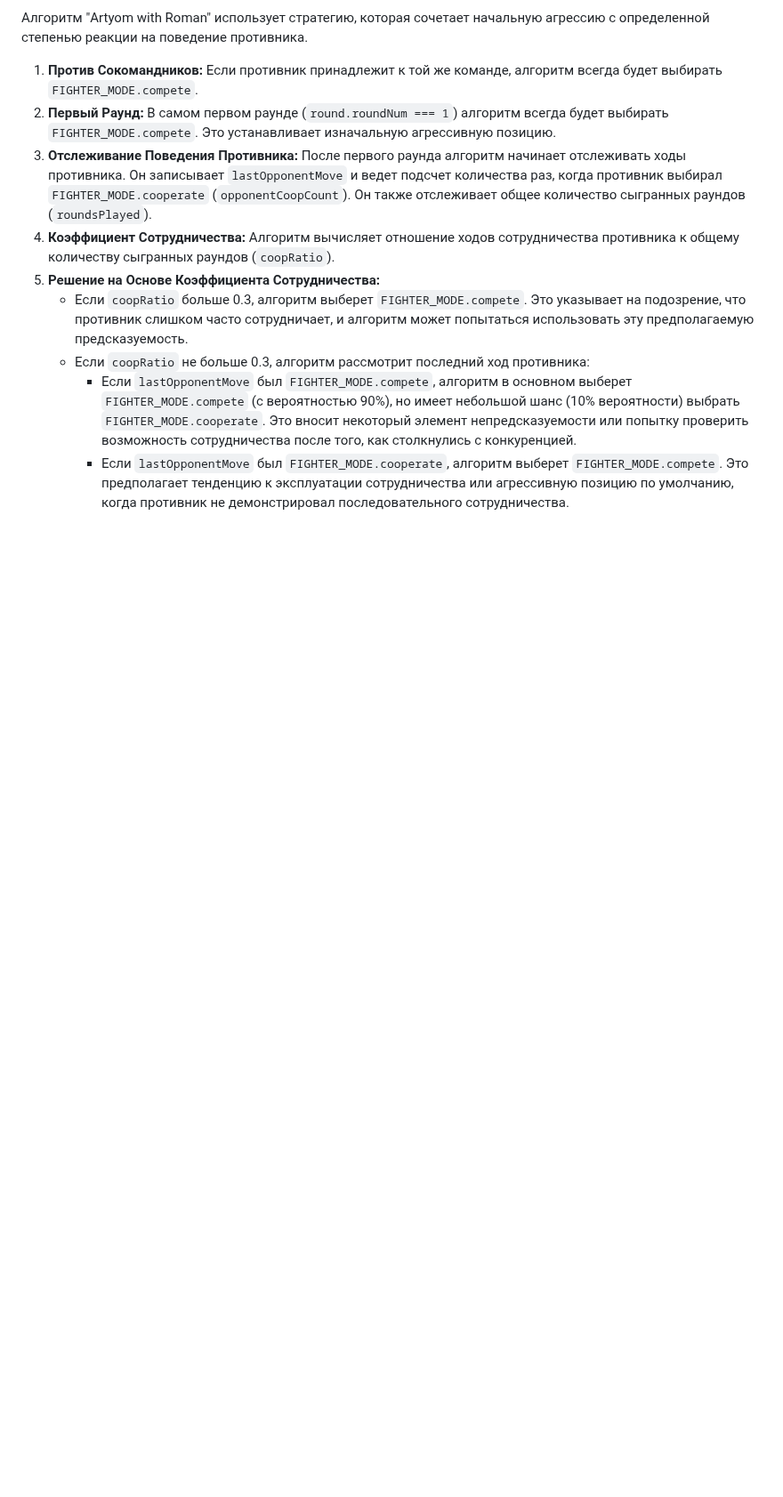
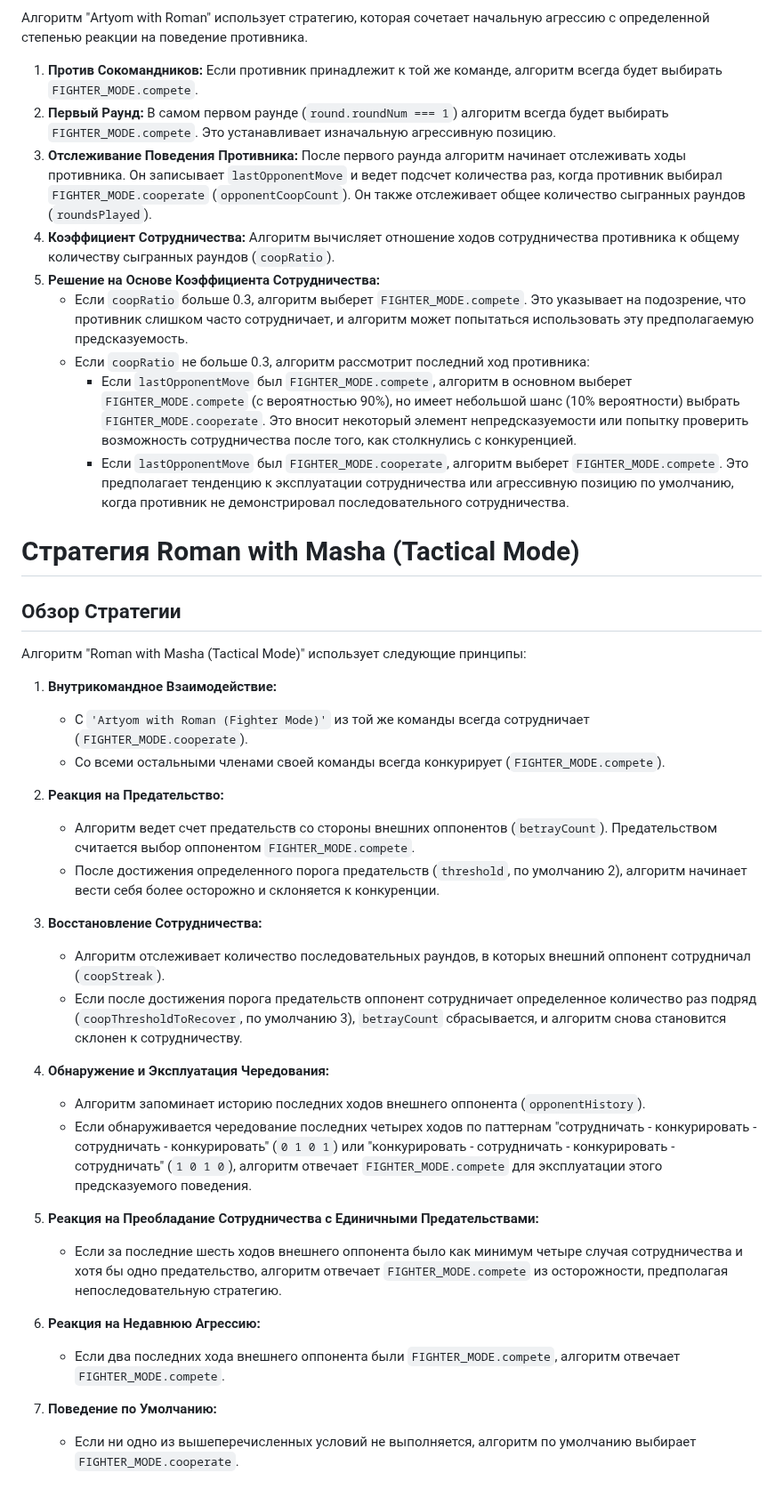
Before and after one commit to Avanagi/GamesAlgorithms, a Markdown page: README.md, the part around one of its changes. Shown at 89% size. Rendered like a GitHub page; blank space fills up the shorter version.

```diff
--- a/README.md
+++ b/README.md
@@ -50,3 +50,34 @@
     * Если `coopRatio` не больше 0.3, алгоритм рассмотрит последний ход противника:
         * Если `lastOpponentMove` был `FIGHTER_MODE.compete`, алгоритм в основном выберет `FIGHTER_MODE.compete` (с вероятностью 90%), но имеет небольшой шанс (10% вероятности) выбрать `FIGHTER_MODE.cooperate`. Это вносит некоторый элемент непредсказуемости или попытку проверить возможность сотрудничества после того, как столкнулись с конкуренцией.
         * Если `lastOpponentMove` был `FIGHTER_MODE.cooperate`, алгоритм выберет `FIGHTER_MODE.compete`. Это предполагает тенденцию к эксплуатации сотрудничества или агрессивную позицию по умолчанию, когда противник не демонстрировал последовательного сотрудничества.
+
+# Стратегия Roman with Masha (Tactical Mode)
+
+## Обзор Стратегии
+
+Алгоритм "Roman with Masha (Tactical Mode)" использует следующие принципы:
+
+1.  **Внутрикомандное Взаимодействие:**
+    * С `'Artyom with Roman (Fighter Mode)'` из той же команды всегда сотрудничает (`FIGHTER_MODE.cooperate`).
+    * Со всеми остальными членами своей команды всегда конкурирует (`FIGHTER_MODE.compete`).
+
+2.  **Реакция на Предательство:**
+    * Алгоритм ведет счет предательств со стороны внешних оппонентов (`betrayCount`). Предательством считается выбор оппонентом `FIGHTER_MODE.compete`.
+    * После достижения определенного порога предательств (`threshold`, по умолчанию 2), алгоритм начинает вести себя более осторожно и склоняется к конкуренции.
+
+3.  **Восстановление Сотрудничества:**
+    * Алгоритм отслеживает количество последовательных раундов, в которых внешний оппонент сотрудничал (`coopStreak`).
+    * Если после достижения порога предательств оппонент сотрудничает определенное количество раз подряд (`coopThresholdToRecover`, по умолчанию 3), `betrayCount` сбрасывается, и алгоритм снова становится склонен к сотрудничеству.
+
+4.  **Обнаружение и Эксплуатация Чередования:**
+    * Алгоритм запоминает историю последних ходов внешнего оппонента (`opponentHistory`).
+    * Если обнаруживается чередование последних четырех ходов по паттернам "сотрудничать - конкурировать - сотрудничать - конкурировать" (`0 1 0 1`) или "конкурировать - сотрудничать - конкурировать - сотрудничать" (`1 0 1 0`), алгоритм отвечает `FIGHTER_MODE.compete` для эксплуатации этого предсказуемого поведения.
+
+5.  **Реакция на Преобладание Сотрудничества с Единичными Предательствами:**
+    * Если за последние шесть ходов внешнего оппонента было как минимум четыре случая сотрудничества и хотя бы одно предательство, алгоритм отвечает `FIGHTER_MODE.compete` из осторожности, предполагая непоследовательную стратегию.
+
+6.  **Реакция на Недавнюю Агрессию:**
+    * Если два последних хода внешнего оппонента были `FIGHTER_MODE.compete`, алгоритм отвечает `FIGHTER_MODE.compete`.
+
+7.  **Поведение по Умолчанию:**
+    * Если ни одно из вышеперечисленных условий не выполняется, алгоритм по умолчанию выбирает `FIGHTER_MODE.cooperate`.
```
Also changed, not shown: other parts of README.md (+1 -1 lines).
